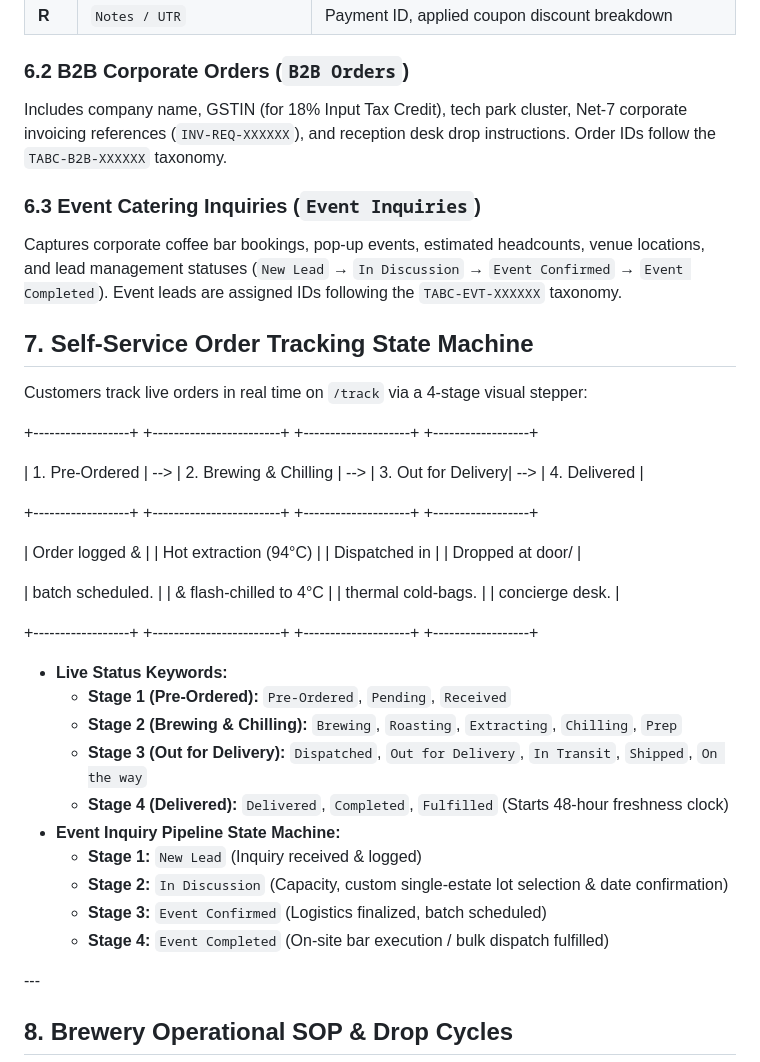
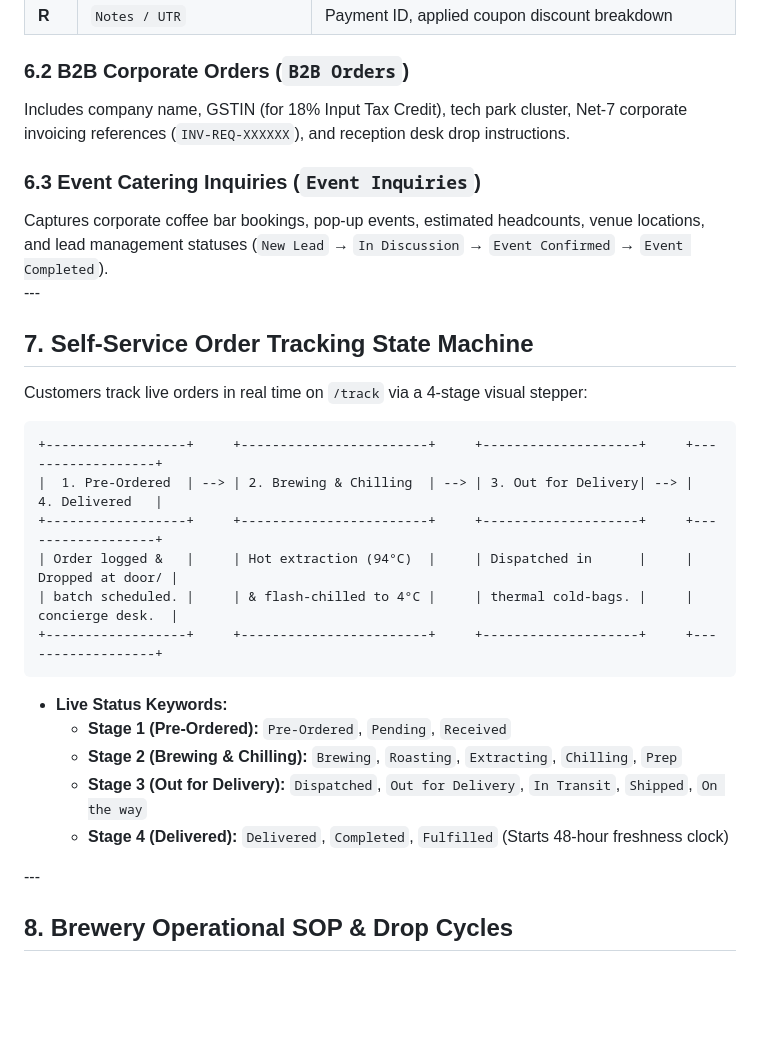
Before and after one commit to notastitva/apartment-brew-orders, a Markdown page: README.md, the part around one of its changes. Rendered like a GitHub page; blank space fills up the shorter version.

````diff
--- a/README.md
+++ b/README.md
@@ -288,38 +230,31 @@ Col 17: Active (TRUE/FALSE)  (Controls visibility on frontend)
 
 ### **6.2 B2B Corporate Orders (`B2B Orders`)**
 
-Includes company name, GSTIN (for 18% Input Tax Credit), tech park cluster, Net-7 corporate invoicing references (`INV-REQ-XXXXXX`), and reception desk drop instructions. Order IDs follow the `TABC-B2B-XXXXXX` taxonomy.
+Includes company name, GSTIN (for 18% Input Tax Credit), tech park cluster, Net-7 corporate invoicing references (`INV-REQ-XXXXXX`), and reception desk drop instructions.
 
 ### **6.3 Event Catering Inquiries (`Event Inquiries`)**
 
-Captures corporate coffee bar bookings, pop-up events, estimated headcounts, venue locations, and lead management statuses (`New Lead` → `In Discussion` → `Event Confirmed` → `Event Completed`). Event leads are assigned IDs following the `TABC-EVT-XXXXXX` taxonomy.
+Captures corporate coffee bar bookings, pop-up events, estimated headcounts, venue locations, and lead management statuses (`New Lead` → `In Discussion` → `Event Confirmed` → `Event Completed`).
+\---
 
 ## **7\. Self-Service Order Tracking State Machine**
 
 Customers track live orders in real time on `/track` via a 4-stage visual stepper:
 
-\+------------------+     \+------------------------+     \+--------------------+     \+------------------+
-
-|  1\. Pre-Ordered  | \--\> | 2\. Brewing & Chilling  | \--\> | 3\. Out for Delivery| \--\> |   4\. Delivered   |
-
-\+------------------+     \+------------------------+     \+--------------------+     \+------------------+
-
+```
++------------------+     +------------------------+     +--------------------+     +------------------+
+|  1. Pre-Ordered  | --> | 2. Brewing & Chilling  | --> | 3. Out for Delivery| --> |   4. Delivered   |
++------------------+     +------------------------+     +--------------------+     +------------------+
 | Order logged &   |     | Hot extraction (94°C)  |     | Dispatched in      |     | Dropped at door/ |
-
 | batch scheduled. |     | & flash-chilled to 4°C |     | thermal cold-bags. |     | concierge desk.  |
-
-\+------------------+     \+------------------------+     \+--------------------+     \+------------------+
++------------------+     +------------------------+     +--------------------+     +------------------+
+```
 
 * **Live Status Keywords:**
   * **Stage 1 (Pre-Ordered):** `Pre-Ordered`, `Pending`, `Received`
   * **Stage 2 (Brewing & Chilling):** `Brewing`, `Roasting`, `Extracting`, `Chilling`, `Prep`
   * **Stage 3 (Out for Delivery):** `Dispatched`, `Out for Delivery`, `In Transit`, `Shipped`, `On the way`
   * **Stage 4 (Delivered):** `Delivered`, `Completed`, `Fulfilled` (Starts 48-hour freshness clock)
-* **Event Inquiry Pipeline State Machine:**
-  * **Stage 1:** `New Lead` (Inquiry received & logged)
-  * **Stage 2:** `In Discussion` (Capacity, custom single-estate lot selection & date confirmation)
-  * **Stage 3:** `Event Confirmed` (Logistics finalized, batch scheduled)
-  * **Stage 4:** `Event Completed` (On-site bar execution / bulk dispatch fulfilled)
 
 \---
 
````
Also changed, not shown: other parts of README.md (+59 -148 lines).
